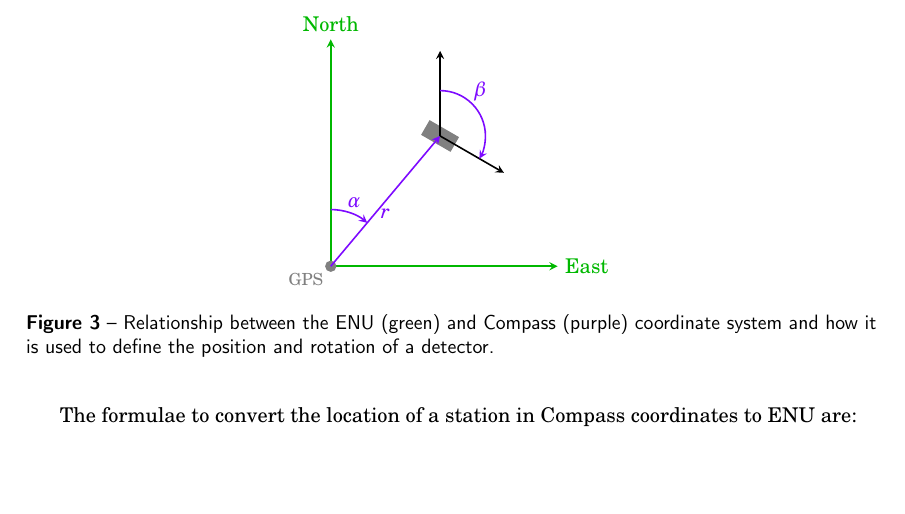
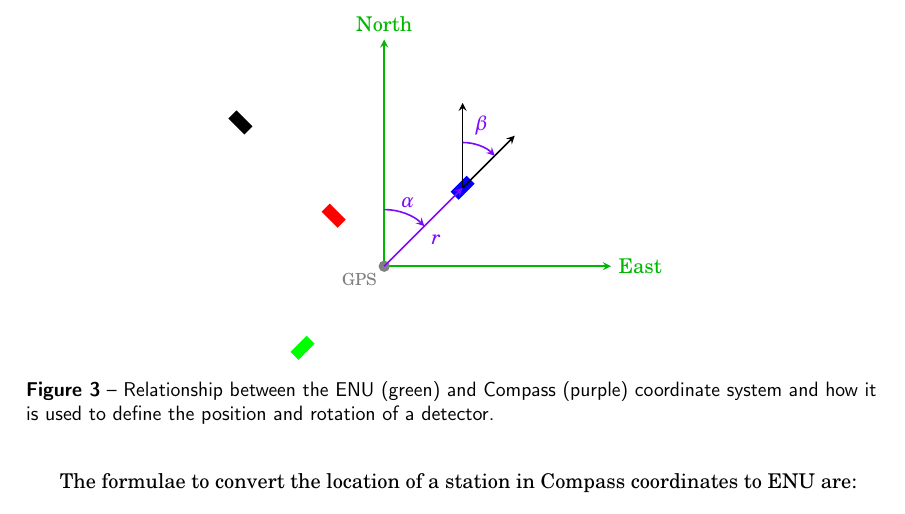
Before and after one commit to HiSPARC/coordinates, a LaTeX paper (paper.tex, which reads Figures/ENU_compass.tex): part of page 4 of 7, cut so that both start at the same text, the shorter picture padded with empty space. Compiled offline with pdfLaTeX.

Commit message:
Show entire station 503 in ENU_compass figure

```diff
--- a/Figures/ENU_compass.tex
+++ b/Figures/ENU_compass.tex
@@ -19,22 +18,33 @@
     % Draw GPS
     \fill[base] (O) circle[radius=.05] node[anchor=north east] {\gps};
 
+
+
     % Draw a detectors
-    \fill[base,rotate=\betavec] (d0) ++(-.15,-.075) rectangle +(.3,.15);
+    \foreach \num / \col / \alphavec / \rlen / \betavec in {0/black/315/8.97/135,
+                                                            1/red/315/3.15/135,
+                                                            2/green/225/5.09/45,
+                                                            3/blue/45/4.89/45} {
+        \coordinate (d\num) at (90-\alphavec:\rlen*\scale);
+        \fill[color=\col,rotate=90-\betavec] (d\num) ++(-\dh/2,-\dw/2) rectangle +(\dh,\dw);
+    }
+%    \fill[base,rotate=\betavec] (d0) ++(-\dh/2,-\dw/2) rectangle +(\dh,\dw);
 
     % Draw distance line
-    \draw[compass,-stealth] (O) -- node[below] {$r$} (d0);
-    % Draw angle line
-    \draw[compass,-stealth] (0,.5) arc (90:\alphavec:.5);
+    \draw[compass,-stealth] (O) -- node[below right] {$r$} (d3);
+
+
+    % Draw North from detector
+    \draw[-stealth] (d3) -- +(0,.75);
+    % Draw detector angle
+    \draw[-stealth] (d3) -- +(90-45:.65);
+
+    % Draw alpha line
+    \draw[compass,-stealth] (0,.5) arc (90:90-45:.5);
     \draw[compass] (70:.6) node {$\alpha$};
 
-    % Draw North from detector
-    \draw[-stealth] (d0) -- +(0,.75);
-    % Draw detector angle
-    \draw[-stealth] (d0) -- +(\betavec:.65);
-
-    % Draw angle line
-    \draw[compass,-stealth] (d0) ++(0,.4) arc (90:\betavec:.4);
-    \draw[compass] (d0) ++(60:.45) node[anchor=west] {$\beta$};
+    % Draw beta line
+    \draw[compass,-stealth] (d3) ++(0,.4) arc (90:90-45:.4);
+    \draw[compass] (d3) ++(90-22:.43) node[anchor=south] {$\beta$};
 
 \end{tikzpicture}
```
Also changed, not shown: Figures/ENU_compass.tex (7 more changed lines).
